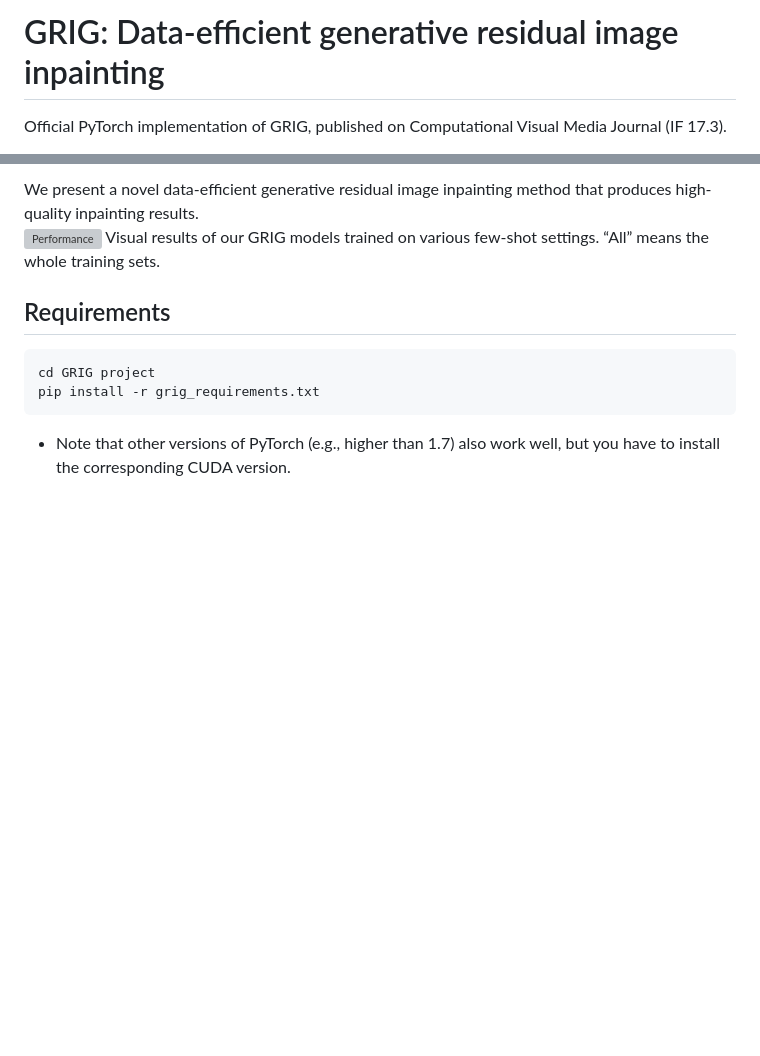
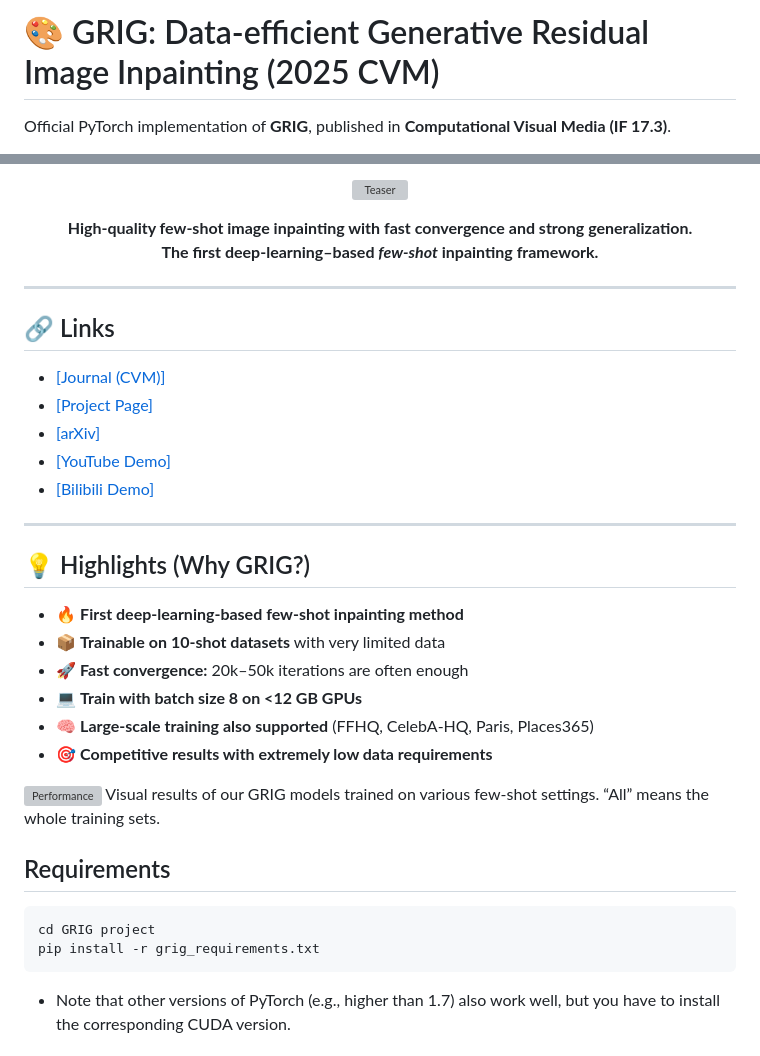
Before and after one commit to LonglongaaaGo/GRIG_few_shot_inpainting, a Markdown page: README.md, 2 parts joined by grey strips. Drawn GitHub-style; blank space fills up the shorter version; grey boxes are pictures that could not be loaded.

```diff
--- a/README.md
+++ b/README.md
@@ -1,3 +1,3 @@
-# GRIG: Data-efficient generative residual image inpainting
-Official PyTorch implementation of GRIG, published on Computational Visual Media Journal (IF 17.3).
+# 🎨 GRIG: Data-efficient Generative Residual Image Inpainting (2025 CVM)
+Official PyTorch implementation of **GRIG**, published in **Computational Visual Media (IF 17.3)**.
 
@@ -9,5 +5,30 @@ Official PyTorch implementation of GRIG, published on Computational Visual Media
 
-<div style="text-align: justify"> We present a novel data-efficient generative residual image inpainting method that produces high-quality inpainting results. </div>
+![Teaser](./imgs/teaser.png)
+
+**High-quality few-shot image inpainting with fast convergence and strong generalization.**
+**The first deep-learning–based *few-shot* inpainting framework.**
+
+</div>
+
+---
+
+## 🔗 Links
+- [[Journal (CVM)]](https://ieeexplore.ieee.org/document/11247819)
+- [[Project Page]](https://longlongaaago.github.io/GRIG_few_shot_inpainting/)
+- [[arXiv]](https://arxiv.org/abs/2304.12035)
+- [[YouTube Demo]](https://www.youtube.com/watch?v=czB3VAwhB0o)
+- [[Bilibili Demo]](https://player.bilibili.com/player.html?aid=358757940&bvid=BV13X4y1n7T8&cid=1206882830&p=1)
+
+---
+
+## 💡 Highlights (Why GRIG?)
+- 🔥 **First deep-learning-based few-shot inpainting method**
+- 📦 **Trainable on 10-shot datasets** with very limited data
+- 🚀 **Fast convergence:** 20k–50k iterations are often enough
+- 💻 **Train with batch size 8 on <12 GB GPUs**
+- 🧠 **Large-scale training also supported** (FFHQ, CelebA-HQ, Paris, Places365)
+- 🎯 **Competitive results with extremely low data requirements**
+
 
 ![Performance](./imgs/teaser.png)
 Visual results of our GRIG models trained on various few-shot settings. “All” means the whole training sets.
```
Also changed, not shown: other parts of README.md (+1 -5 lines).
